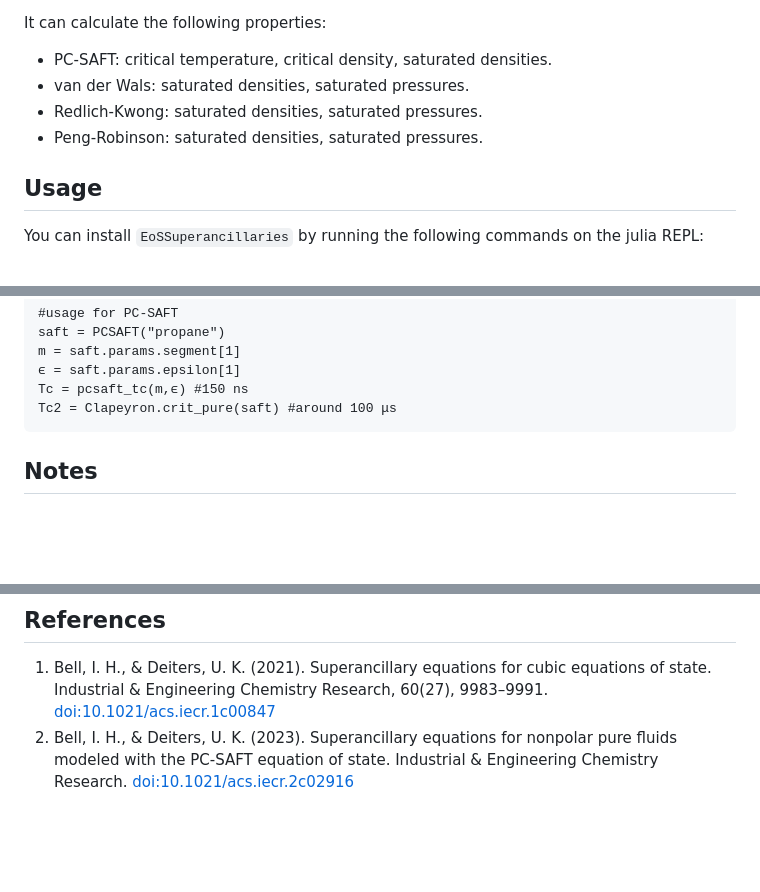
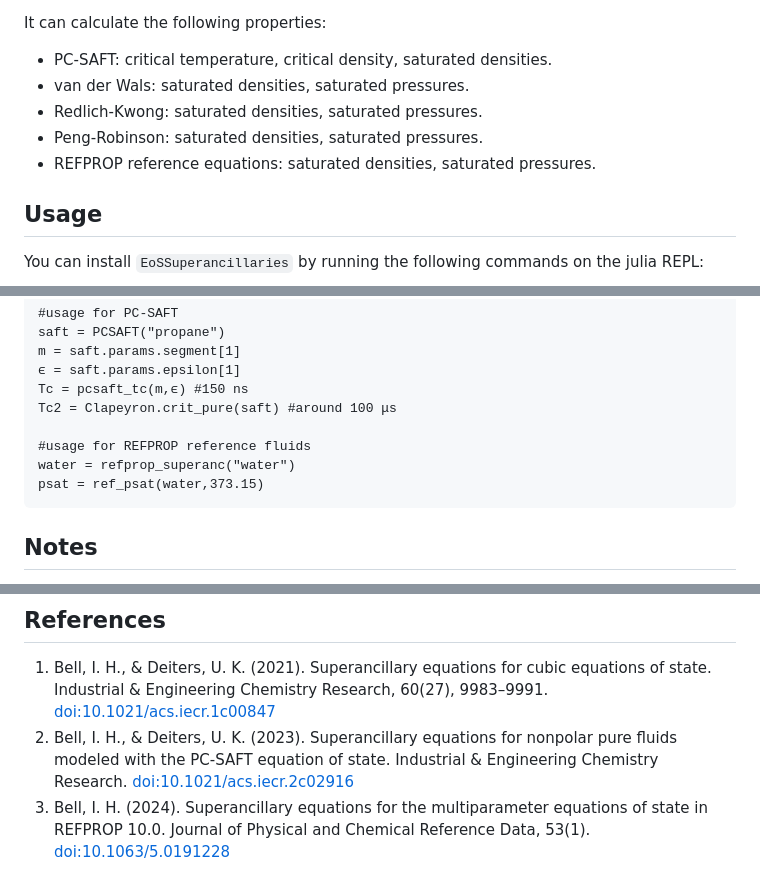
Before and after one commit to ClapeyronThermo/EoSSuperancillaries.jl, a Markdown page: README.md, 3 parts joined by grey strips. Drawn GitHub-style; blank space fills up the shorter version.

Commit message:
add mention of REFPROP in readme.md

````diff
--- a/README.md
+++ b/README.md
@@ -19,6 +19,7 @@ It can calculate the following properties:
 - van der Wals: saturated densities, saturated pressures.
 - Redlich-Kwong: saturated densities, saturated pressures.
 - Peng-Robinson: saturated densities, saturated pressures.
+- REFPROP reference equations: saturated densities, saturated pressures.
 
 ## Usage
 
@@ -47,6 +48,10 @@ m = saft.params.segment[1]
 ϵ = saft.params.epsilon[1]
 Tc = pcsaft_tc(m,ϵ) #150 ns
 Tc2 = Clapeyron.crit_pure(saft) #around 100 μs
+
+#usage for REFPROP reference fluids
+water = refprop_superanc("water")
+psat = ref_psat(water,373.15)
 ```
 
 ## Notes
@@ -59,3 +64,4 @@ Superancillaries have problems on really low reduced temperatures, but those pro
 ## References
 1. Bell, I. H., & Deiters, U. K. (2021). Superancillary equations for cubic equations of state. Industrial & Engineering Chemistry Research, 60(27), 9983–9991. [doi:10.1021/acs.iecr.1c00847](https://doi.org/10.1021/acs.iecr.1c00847)
 2. Bell, I. H., & Deiters, U. K. (2023). Superancillary equations for nonpolar pure fluids modeled with the PC-SAFT equation of state. Industrial & Engineering Chemistry Research. [doi:10.1021/acs.iecr.2c02916](https://doi.org/10.1021/acs.iecr.2c02916)
+3. Bell, I. H. (2024). Superancillary equations for the multiparameter equations of state in REFPROP 10.0. Journal of Physical and Chemical Reference Data, 53(1). [doi:10.1063/5.0191228](https://doi.org/10.1063/5.0191228)
````
